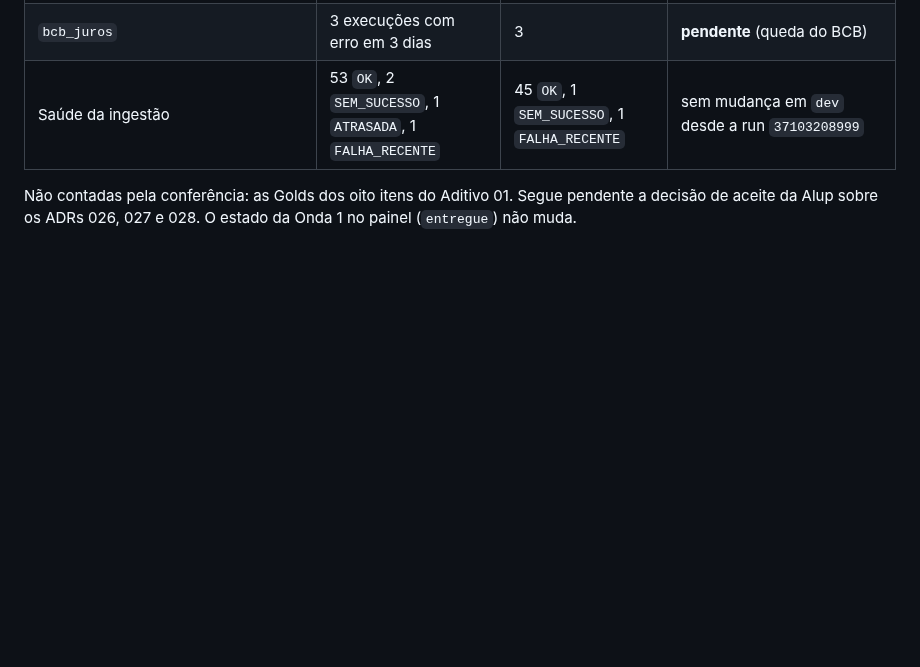
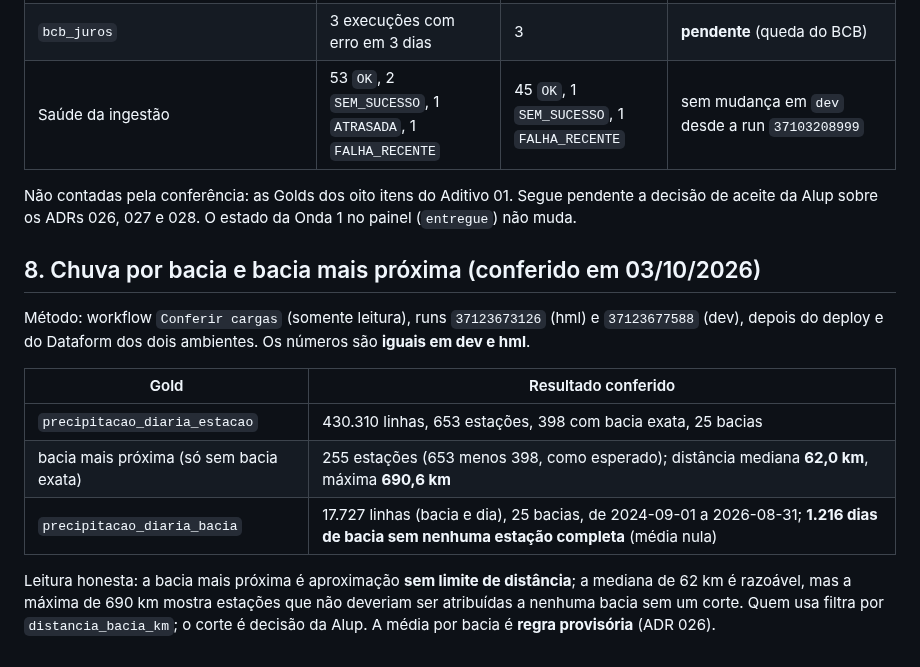
Before and after one commit to nessenergy/Alupdatalake, a Markdown page: docs/relatorios/2026-10-03-fechamento-onda-1.md, the part around the change. GitHub-like rendering; blank space fills up the shorter version.

Commit message:
docs: conferência real da chuva por bacia e da bacia mais próxima em dev e hml

```diff
--- a/docs/relatorios/2026-10-03-fechamento-onda-1.md
+++ b/docs/relatorios/2026-10-03-fechamento-onda-1.md
@@ -136,3 +136,18 @@ coluna `dev` acima. `hml` é a run `37103149215`.
 
 Não contadas pela conferência: as Golds dos oito itens do Aditivo 01. Segue pendente a decisão de aceite da Alup sobre os
 ADRs 026, 027 e 028. O estado da Onda 1 no painel (`entregue`) não muda.
+
+## 8. Chuva por bacia e bacia mais próxima (conferido em 03/10/2026)
+
+Método: workflow `Conferir cargas` (somente leitura), runs `37123673126` (hml) e `37123677588` (dev), depois do deploy
+e do Dataform dos dois ambientes. Os números são **iguais em dev e hml**.
+
+| Gold | Resultado conferido |
+|---|---|
+| `precipitacao_diaria_estacao` | 430.310 linhas, 653 estações, 398 com bacia exata, 25 bacias |
+| bacia mais próxima (só sem bacia exata) | 255 estações (653 menos 398, como esperado); distância mediana **62,0 km**, máxima **690,6 km** |
+| `precipitacao_diaria_bacia` | 17.727 linhas (bacia e dia), 25 bacias, de 2024-09-01 a 2026-08-31; **1.216 dias de bacia sem nenhuma estação completa** (média nula) |
+
+Leitura honesta: a bacia mais próxima é aproximação **sem limite de distância**; a mediana de 62 km é razoável, mas a
+máxima de 690 km mostra estações que não deveriam ser atribuídas a nenhuma bacia sem um corte. Quem usa filtra por
+`distancia_bacia_km`; o corte é decisão da Alup. A média por bacia é **regra provisória** (ADR 026).
```
